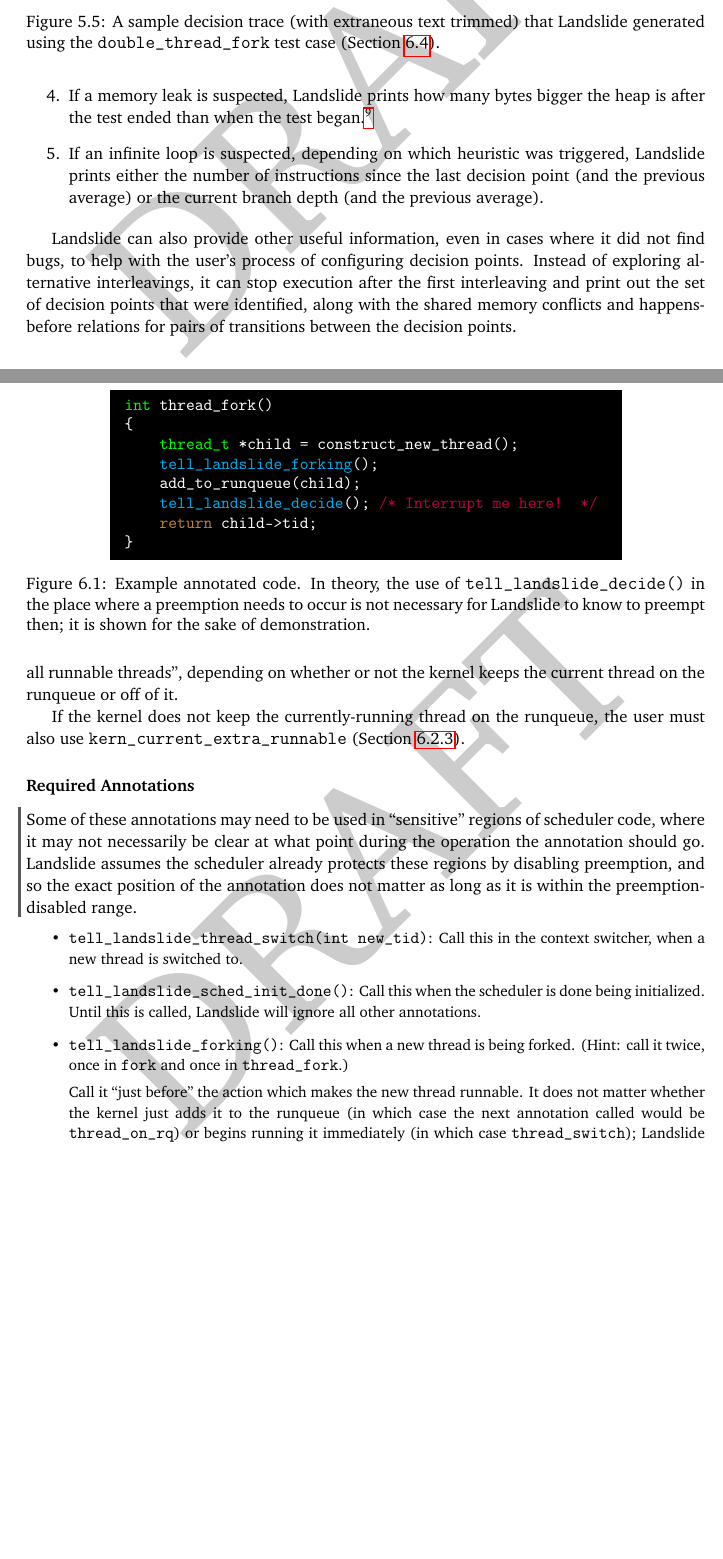
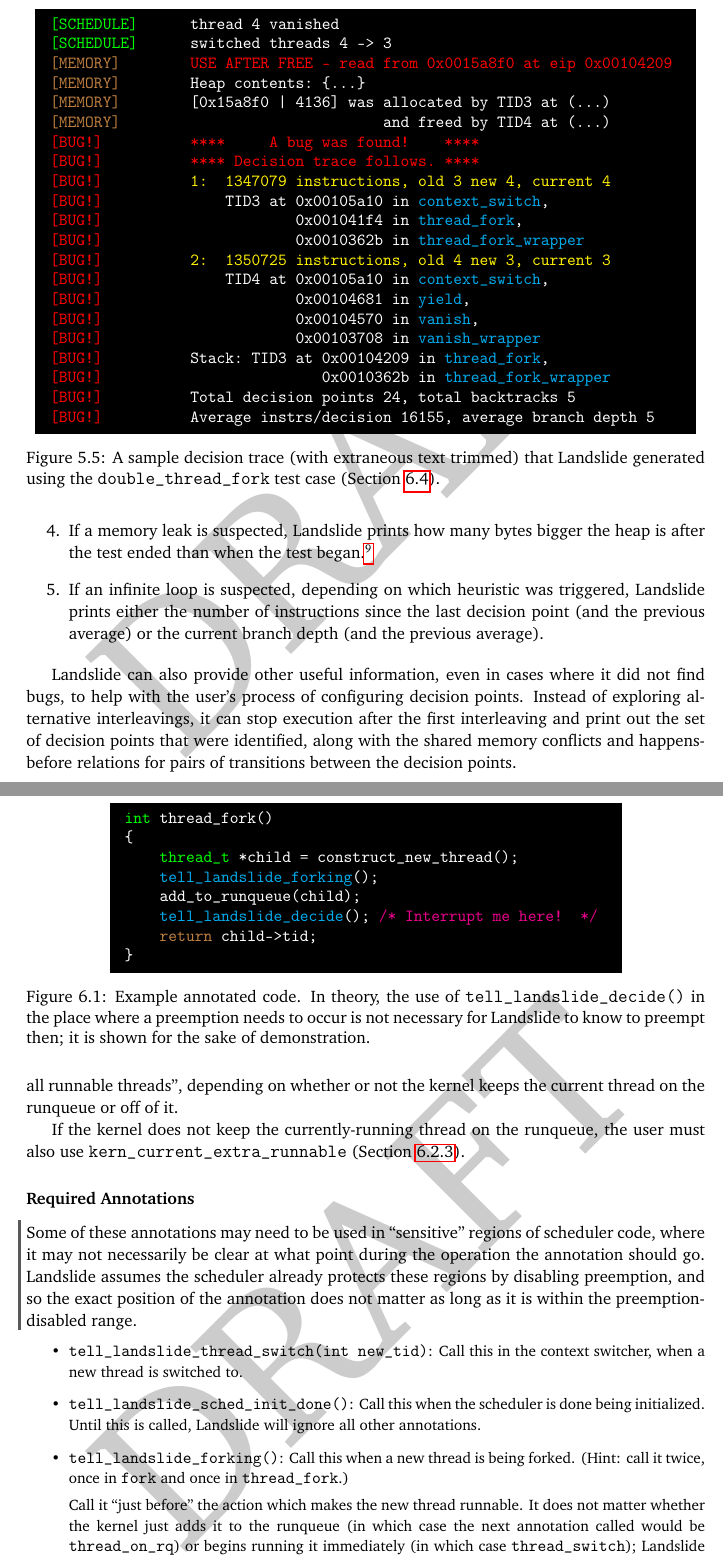
Before and after one commit to bblum/thesis, a LaTeX thesis (thesis.tex, which reads design.tex, using.tex): two parts of pages 41 and 45 of 84, joined at a grey line, cut at the place of the change, the shorter picture padded with empty space. Compiled offline with pdfLaTeX.

Commit message:
found_a_bug in text

```diff
--- a/design.tex
+++ b/design.tex
@@ -409,4 +409,5 @@ We found that implementing DPOR in this way violated our second notion of soundn
 \section{Debugging Feedback}
 \label{sec:techniques-feedback}
 
+\newcommand\hilight[2]{\color{#1}#2\color{white}}
 \begin{figure}[h]
@@ -416,3 +415,31 @@ We found that implementing DPOR in this way violated our second notion of soundn
+	\centering
+	\colorbox{black}{\color{white}
+	{\small
+	\begin{tabular}{l}
+	\texttt{\hilight{green}{[SCHEDULE]}~~~~~~thread 4 vanished} \\
+	\texttt{\hilight{green}{[SCHEDULE]}~~~~~~switched threads 4 -> 3} \\
+	\texttt{\hilight{brown}{[MEMORY]}~~~~~~~~\hilight{red}{USE AFTER FREE - read from 0x0015a8f0 at eip 0x00104209}} \\
+	\texttt{\hilight{brown}{[MEMORY]}~~~~~~~~Heap contents:~\{...\}} \\
+	\texttt{\hilight{brown}{[MEMORY]}~~~~~~~~[0x15a8f0 | 4136] was allocated by TID3 at (...)} \\
+	\texttt{\hilight{brown}{[MEMORY]}~~~~~~~~~~~~~~~~~~~~~~~~~~~~~~and freed by TID4 at (...)} \\
+	\texttt{\hilight{red}{[BUG!]}~~~~~~~~~~\hilight{red}{****~~~~~A bug was found!~~~~****}} \\
+	\texttt{\hilight{red}{[BUG!]}~~~~~~~~~~\hilight{red}{**** Decision trace follows.~****}} \\
+	\texttt{\hilight{red}{[BUG!]}~~~~~~~~~~\hilight{yellow}{1:~~1347079 instructions, old 3 new 4, current 4}} \\
+	\texttt{\hilight{red}{[BUG!]}~~~~~~~~~~~~~~TID3 at 0x00105a10 in \hilight{cyan}{context\_switch},} \\
+	\texttt{\hilight{red}{[BUG!]}~~~~~~~~~~~~~~~~~~~~~~0x001041f4 in \hilight{cyan}{thread\_fork},} \\
+	\texttt{\hilight{red}{[BUG!]}~~~~~~~~~~~~~~~~~~~~~~0x0010362b in \hilight{cyan}{thread\_fork\_wrapper}} \\
+	\texttt{\hilight{red}{[BUG!]}~~~~~~~~~~\hilight{yellow}{2:~~1350725 instructions, old 4 new 3, current 3}} \\
+	\texttt{\hilight{red}{[BUG!]}~~~~~~~~~~~~~~TID4 at 0x00105a10 in \hilight{cyan}{context\_switch},} \\
+	\texttt{\hilight{red}{[BUG!]}~~~~~~~~~~~~~~~~~~~~~~0x00104681 in \hilight{cyan}{yield},} \\
+	\texttt{\hilight{red}{[BUG!]}~~~~~~~~~~~~~~~~~~~~~~0x00104570 in \hilight{cyan}{vanish},} \\
+	\texttt{\hilight{red}{[BUG!]}~~~~~~~~~~~~~~~~~~~~~~0x00103708 in \hilight{cyan}{vanish\_wrapper}} \\
+	\texttt{\hilight{red}{[BUG!]}~~~~~~~~~~Stack:~TID3 at 0x00104209 in \hilight{cyan}{thread\_fork},} \\
+	\texttt{\hilight{red}{[BUG!]}~~~~~~~~~~~~~~~~~~~~~~~~~0x0010362b in \hilight{cyan}{thread\_fork\_wrapper}} \\
+	\texttt{\hilight{red}{[BUG!]}~~~~~~~~~~Total decision points 24, total backtracks 5} \\
+	\texttt{\hilight{red}{[BUG!]}~~~~~~~~~~Average instrs/decision 16155, average branch depth 5} \\
+	\end{tabular}
+	}
+	}
 	\caption{A sample decision trace (with extraneous text trimmed) that Landslide generated using the \texttt{double\_thread\_fork} test case (Section~\ref{sec:using-tests}).}
 	\label{fig:found_a_bug}
 \end{figure}
--- a/using.tex
+++ b/using.tex
@@ -60,7 +59,7 @@ Here we document the interface by which Landslide understands the execution of t
 	\texttt{~~~~\hilight{green}{thread\_t}~*child = construct\_new\_thread();} \\
 	\texttt{~~~~\hilight{cyan}{tell\_landslide\_forking}();} \\
 	\texttt{~~~~add\_to\_runqueue(child);} \\
-	\texttt{~~~~\hilight{cyan}{tell\_landslide\_decide}(); \hilight{purple}{/* Interrupt me here! */}} \\
+	\texttt{~~~~\hilight{cyan}{tell\_landslide\_decide}(); \hilight{magenta}{/* Interrupt me here! */}} \\
 	\texttt{~~~~\hilight{brown}{return}~child->tid;} \\
 	\texttt{\}} \\
 	\end{tabular}
```
Also changed, not shown: design.tex (4 more changed lines), using.tex (1 more changed lines).
